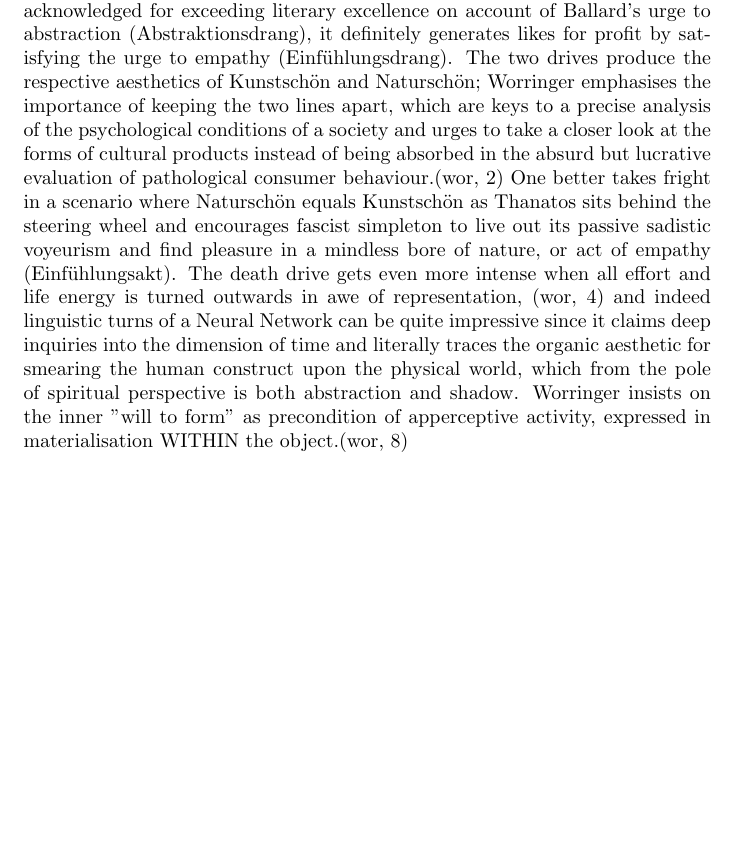
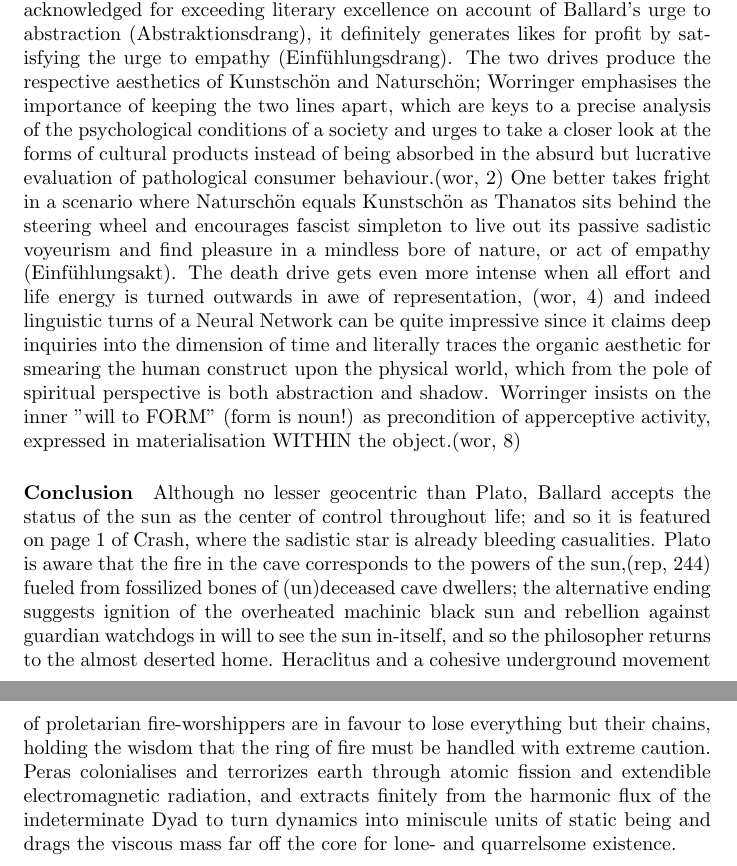
Before and after one commit to Desire-Direct/ice.giant, a LaTeX document (cybergothic/script01.tex): part of page 2 of 2 before the commit and two parts of pages 2 and 3 of 3 after it, the two joined at a grey line, cut so that both start at the same text, the shorter picture padded with empty space. Compiled offline with pdfLaTeX.

Commit message:
commit crimes of the future

```diff
--- a/cybergothic/script01.tex
+++ b/cybergothic/script01.tex
@@ -1,6 +1,6 @@
 \documentclass{article}
 \usepackage[utf8]{inputenc}
-\usepackage{pifont}	% Postscript ZapfDingbats
+\usepackage{pifont}	% Postscript ZapfDingbats (no speaker symbol avail)
 % bibliography
 \usepackage[backend=biber, style=alphabetic]{biblatex}
 \addbibresource{cybergoth.bib}
@@ -122,9 +121,29 @@ since it claims deep inquiries into the dimension of time
 and literally traces the organic aesthetic
 for smearing the human construct upon the physical world,
 which from the pole of spiritual perspective is both abstraction and shadow.
-Worringer insists on the inner "will to form"
+Worringer insists on the inner "will to FORM" (form is noun!)
 as precondition of apperceptive activity,
 expressed in materialisation WITHIN the object.(wor, 8)
 
-\nocite{*}	%prints all .bib entries \printbibliography%[title={Bibliography}]
+\paragraph{Conclusion}
+Although no lesser geocentric than Plato,
+Ballard accepts the status of the sun as the center of control throughout life;
+and so it is featured on page 1 of Crash, where the sadistic star is already bleeding casualities.
+Plato is aware that the fire in the cave corresponds to the powers of the sun,(rep, 244)
+fueled from fossilized bones of (un)deceased cave dwellers;
+the alternative ending suggests ignition of the overheated machinic black sun and
+rebellion against guardian watchdogs in will to see the sun in-itself,
+and so the philosopher returns to the almost deserted home.
+Heraclitus and a cohesive underground movement of proletarian fire-worshippers
+are in favour to lose everything but their chains,
+holding the wisdom that the ring of fire must be handled with extreme caution.
+Peras colonialises and terrorizes earth through
+atomic fission and extendible electromagnetic radiation,
+and extracts finitely from the harmonic flux of the indeterminate Dyad to
+turn dynamics into miniscule units of static being
+and drags the viscous mass far off the core
+for lone- and quarrelsome existence.
+
+\nocite{*}	%prints all .bib entries
+\printbibliography%[title={Bibliography}]
 \end{document}
```
Also changed, not shown: cybergothic/script01.pdf (added), cybergothic/script01.tex (7 more changed lines).
